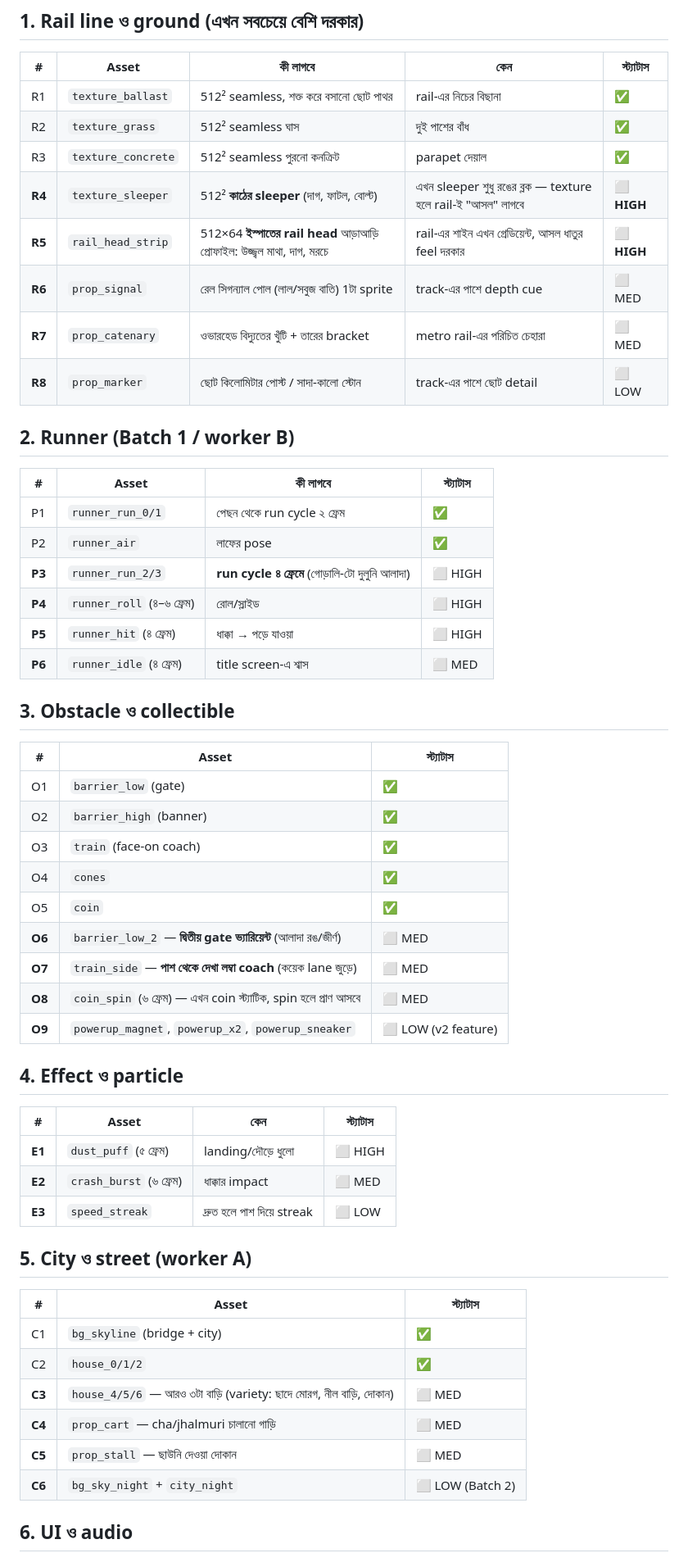
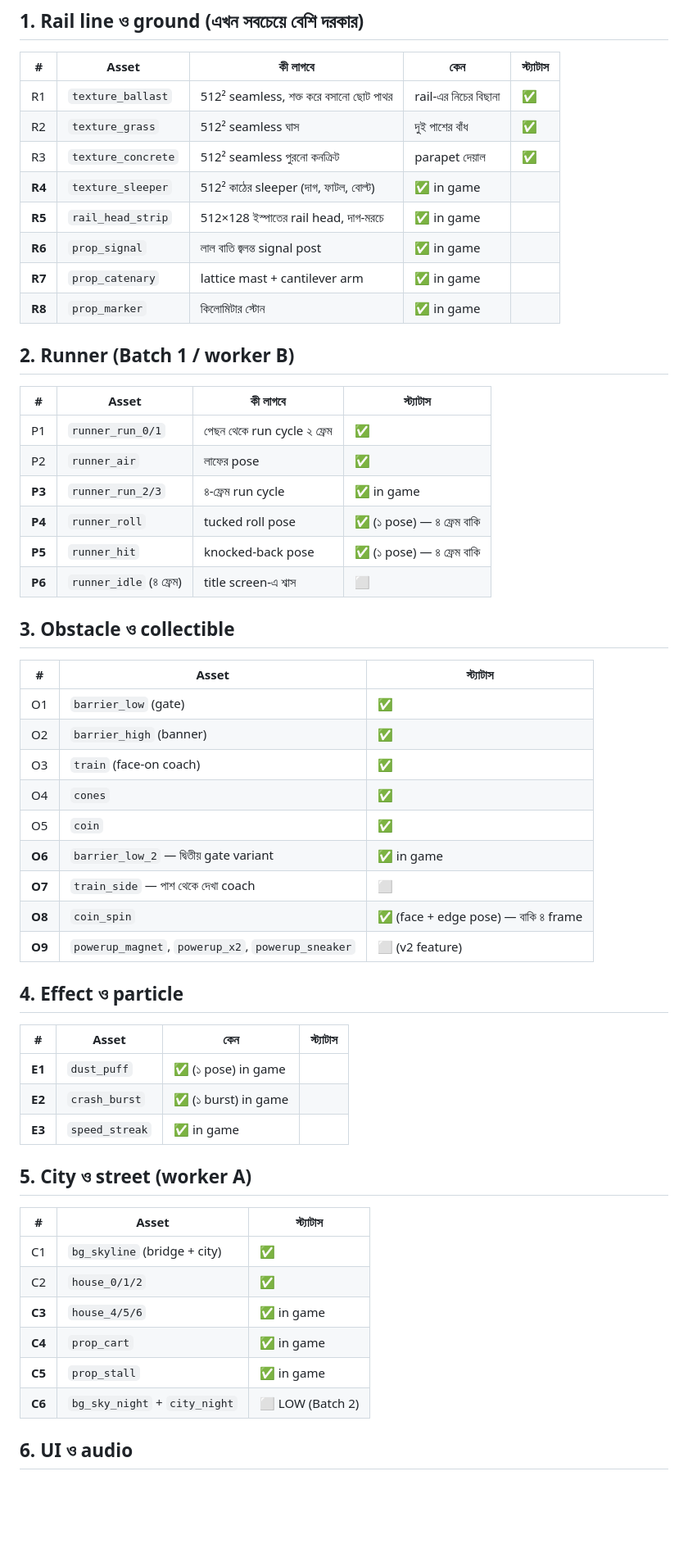
Before and after one commit to Keshab1997/metro-dash, a Markdown page: docs/ASSET_REQUESTS.md, the part around the change. Shown at 82% size. Rendered like a GitHub page; blank space fills up the shorter version.

Commit message:
docs(assets): tick off everything that shipped this batch

```diff
--- a/docs/ASSET_REQUESTS.md
+++ b/docs/ASSET_REQUESTS.md
@@ -30,11 +30,11 @@
 | R1 | `texture_ballast` | 512² seamless, শক্ত করে বসানো ছোট পাথর | rail-এর নিচের বিছানা | ✅ |
 | R2 | `texture_grass` | 512² seamless ঘাস | দুই পাশের বাঁধ | ✅ |
 | R3 | `texture_concrete` | 512² seamless পুরনো কনক্রিট | parapet দেয়াল | ✅ |
-| **R4** | `texture_sleeper` | 512² **কাঠের sleeper** (দাগ, ফাটল, বোল্ট) | এখন sleeper শুধু রঙের ব্লক — texture হলে rail-ই "আসল" লাগবে | ⬜ **HIGH** |
-| **R5** | `rail_head_strip` | 512×64 **ইস্পাতের rail head** আড়াআড়ি প্রোফাইল: উজ্জ্বল মাথা, দাগ, মরচে | rail-এর শাইন এখন গ্রেডিয়েন্ট, আসল ধাতুর feel দরকার | ⬜ **HIGH** |
-| **R6** | `prop_signal` | রেল সিগন্যাল পোল (লাল/সবুজ বাতি) 1টা sprite | track-এর পাশে depth cue | ⬜ MED |
-| **R7** | `prop_catenary` | ওভারহেড বিদ্যুতের খুঁটি + তারের bracket | metro rail-এর পরিচিত চেহারা | ⬜ MED |
-| **R8** | `prop_marker` | ছোট কিলোমিটার পোস্ট / সাদা-কালো স্টোন | track-এর পাশে ছোট detail | ⬜ LOW |
+| **R4** | `texture_sleeper` | 512² কাঠের sleeper (দাগ, ফাটল, বোল্ট) | ✅ in game |
+| **R5** | `rail_head_strip` | 512×128 ইস্পাতের rail head, দাগ-মরচে | ✅ in game |
+| **R6** | `prop_signal` | লাল বাতি জ্বলন্ত signal post | ✅ in game |
+| **R7** | `prop_catenary` | lattice mast + cantilever arm | ✅ in game |
+| **R8** | `prop_marker` | কিলোমিটার স্টোন | ✅ in game |
 
 ## 2. Runner (Batch 1 / worker B)
 
@@ -42,10 +42,10 @@
 |---|---|---|---|
 | P1 | `runner_run_0/1` | পেছন থেকে run cycle ২ ফ্রেম | ✅ |
 | P2 | `runner_air` | লাফের pose | ✅ |
-| **P3** | `runner_run_2/3` | **run cycle ৪ ফ্রেমে** (গোড়ালি-টো দুলুনি আলাদা) | ⬜ HIGH |
-| **P4** | `runner_roll` (৪–৬ ফ্রেম) | রোল/স্লাইড | ⬜ HIGH |
-| **P5** | `runner_hit` (৪ ফ্রেম) | ধাক্কা → পড়ে যাওয়া | ⬜ HIGH |
-| **P6** | `runner_idle` (৪ ফ্রেম) | title screen-এ শ্বাস | ⬜ MED |
+| **P3** | `runner_run_2/3` | ৪-ফ্রেম run cycle | ✅ in game |
+| **P4** | `runner_roll` | tucked roll pose | ✅ (১ pose) — ৪ ফ্রেম বাকি |
+| **P5** | `runner_hit` | knocked-back pose | ✅ (১ pose) — ৪ ফ্রেম বাকি |
+| **P6** | `runner_idle` (৪ ফ্রেম) | title screen-এ শ্বাস | ⬜ |
 
 ## 3. Obstacle ও collectible
 
@@ -56,18 +56,18 @@
 | O3 | `train` (face-on coach) | ✅ |
 | O4 | `cones` | ✅ |
 | O5 | `coin` | ✅ |
-| **O6** | `barrier_low_2` — **দ্বিতীয় gate ভ্যারিয়েন্ট** (আলাদা রঙ/জীর্ণ) | ⬜ MED |
-| **O7** | `train_side` — **পাশ থেকে দেখা লম্বা coach** (কয়েক lane জুড়ে) | ⬜ MED |
-| **O8** | `coin_spin` (৬ ফ্রেম) — এখন coin স্ট্যাটিক, spin হলে প্রাণ আসবে | ⬜ MED |
-| **O9** | `powerup_magnet`, `powerup_x2`, `powerup_sneaker` | ⬜ LOW (v2 feature) |
+| **O6** | `barrier_low_2` — দ্বিতীয় gate variant | ✅ in game |
+| **O7** | `train_side` — পাশ থেকে দেখা coach | ⬜ |
+| **O8** | `coin_spin` | ✅ (face + edge pose) — বাকি ৪ frame |
+| **O9** | `powerup_magnet`, `powerup_x2`, `powerup_sneaker` | ⬜ (v2 feature) |
 
 ## 4. Effect ও particle
 
 | # | Asset | কেন | স্ট্যাটাস |
 |---|---|---|---|
-| **E1** | `dust_puff` (৫ ফ্রেম) | landing/দৌড়ে ধুলো | ⬜ HIGH |
-| **E2** | `crash_burst` (৬ ফ্রেম) | ধাক্কার impact | ⬜ MED |
-| **E3** | `speed_streak` | দ্রুত হলে পাশ দিয়ে streak | ⬜ LOW |
+| **E1** | `dust_puff` | ✅ (১ pose) in game |
+| **E2** | `crash_burst` | ✅ (১ burst) in game |
+| **E3** | `speed_streak` | ✅ in game |
 
 ## 5. City ও street (worker A)
 
@@ -75,9 +75,9 @@
 |---|---|---|
 | C1 | `bg_skyline` (bridge + city) | ✅ |
 | C2 | `house_0/1/2` | ✅ |
-| **C3** | `house_4/5/6` — আরও ৩টা বাড়ি (variety: ছাদে মোরগ, নীল বাড়ি, দোকান) | ⬜ MED |
-| **C4** | `prop_cart` — cha/jhalmuri চালানো গাড়ি | ⬜ MED |
-| **C5** | `prop_stall` — ছাউনি দেওয়া দোকান | ⬜ MED |
+| **C3** | `house_4/5/6` | ✅ in game |
+| **C4** | `prop_cart` | ✅ in game |
+| **C5** | `prop_stall` | ✅ in game |
 | **C6** | `bg_sky_night` + `city_night` | ⬜ LOW (Batch 2) |
 
 ## 6. UI ও audio
```
